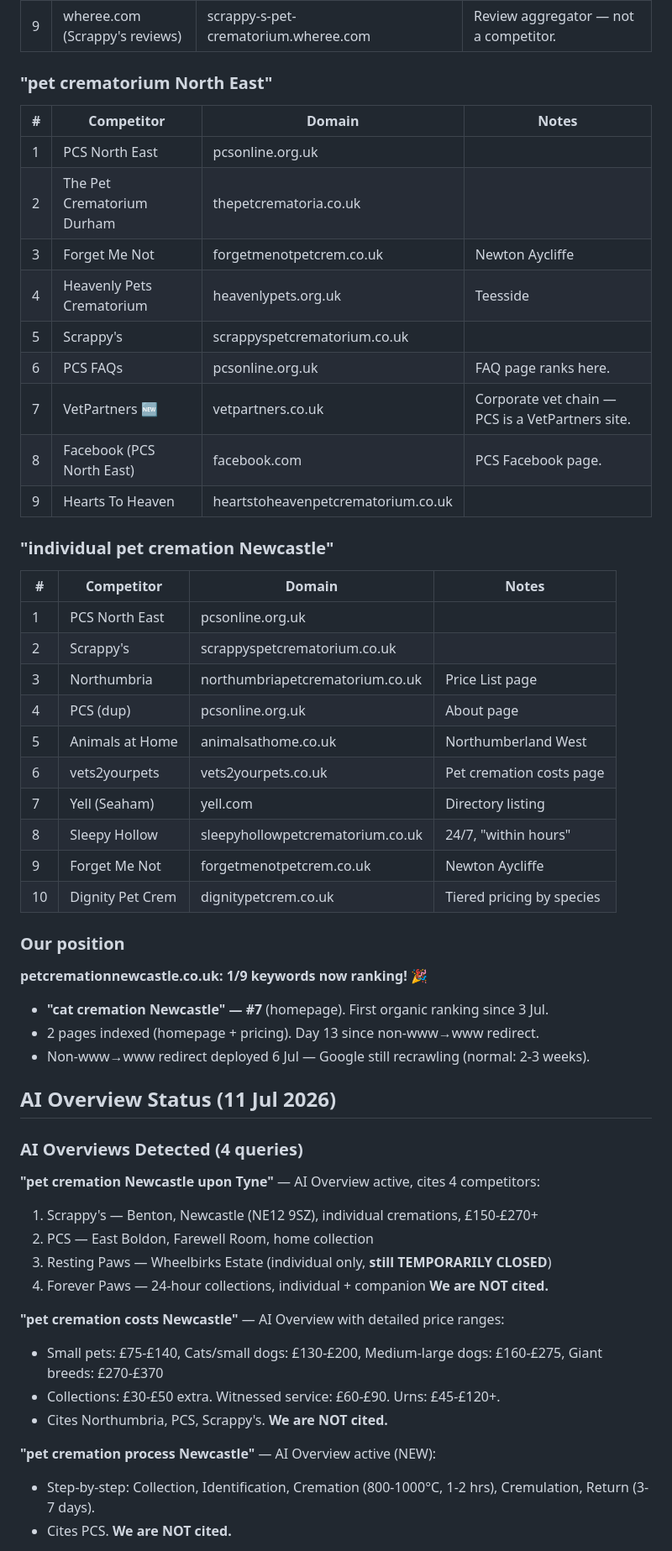
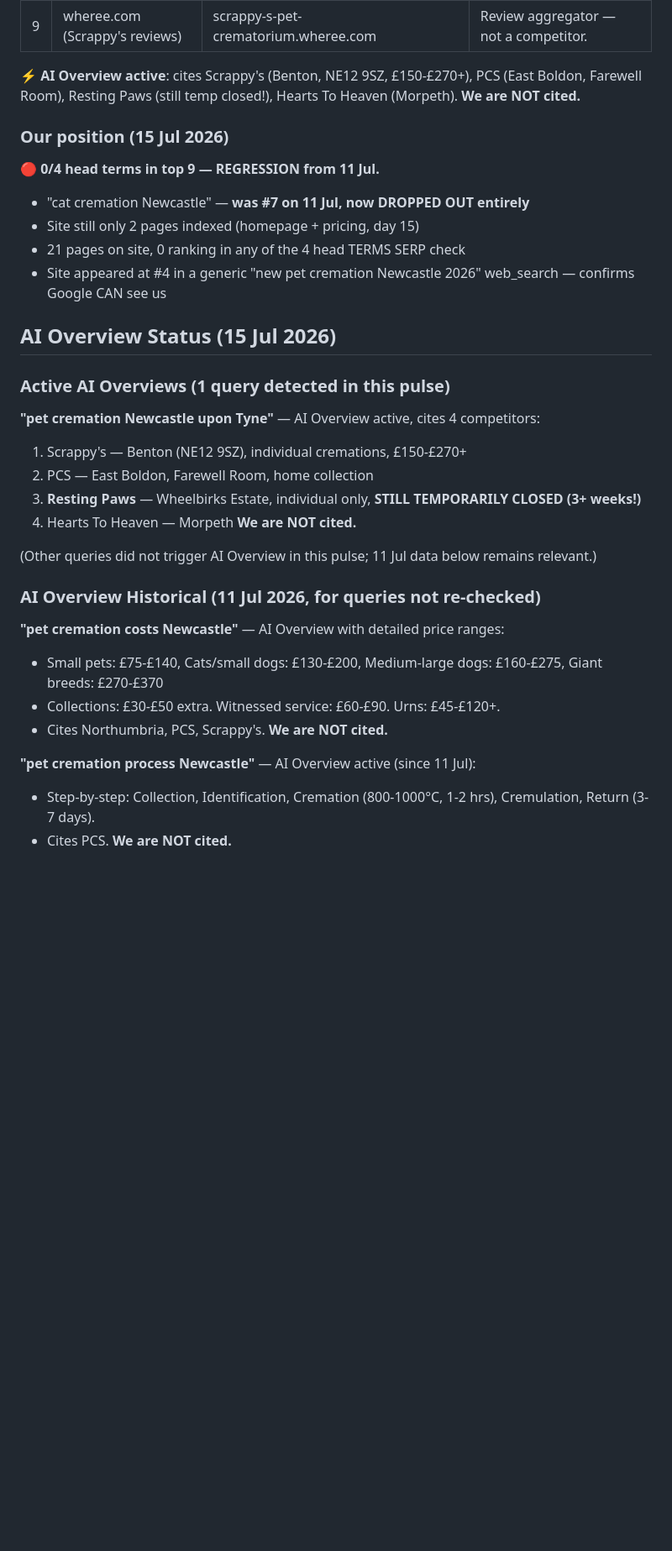
Before and after one commit to paul1107/pet-cremation-newcastle, a Markdown page: COMPETITORS.md, the part around one of its changes. Shown at 84% size. Rendered like a GitHub page; blank space fills up the shorter version.

```diff
--- a/COMPETITORS.md
+++ b/COMPETITORS.md
@@ -69,55 +58,37 @@ Maintained by: BWB-SEO-Agent
 | 9 | wheree.com (Scrappy's reviews) | scrappy-s-pet-crematorium.wheree.com | Review aggregator — not a competitor. |
 
-### "pet crematorium North East"
-| # | Competitor | Domain | Notes |
-|---|-----------|--------|-------|
-| 1 | PCS North East | pcsonline.org.uk | |
-| 2 | The Pet Crematorium Durham | thepetcrematoria.co.uk | |
-| 3 | Forget Me Not | forgetmenotpetcrem.co.uk | Newton Aycliffe |
-| 4 | Heavenly Pets Crematorium | heavenlypets.org.uk | Teesside |
-| 5 | Scrappy's | scrappyspetcrematorium.co.uk | |
-| 6 | PCS FAQs | pcsonline.org.uk | FAQ page ranks here. |
-| 7 | VetPartners 🆕 | vetpartners.co.uk | Corporate vet chain — PCS is a VetPartners site. |
-| 8 | Facebook (PCS North East) | facebook.com | PCS Facebook page. |
-| 9 | Hearts To Heaven | heartstoheavenpetcrematorium.co.uk | |
+**⚡ AI Overview active**: cites Scrappy's (Benton, NE12 9SZ, £150-£270+), PCS (East Boldon, Farewell Room), Resting Paws (still temp closed!), Hearts To Heaven (Morpeth). **We are NOT cited.**
 
-### "individual pet cremation Newcastle"
-| # | Competitor | Domain | Notes |
-|---|-----------|--------|-------|
-| 1 | PCS North East | pcsonline.org.uk | |
-| 2 | Scrappy's | scrappyspetcrematorium.co.uk | |
-| 3 | Northumbria | northumbriapetcrematorium.co.uk | Price List page |
-| 4 | PCS (dup) | pcsonline.org.uk | About page |
-| 5 | Animals at Home | animalsathome.co.uk | Northumberland West |
-| 6 | vets2yourpets | vets2yourpets.co.uk | Pet cremation costs page |
-| 7 | Yell (Seaham) | yell.com | Directory listing |
-| 8 | Sleepy Hollow | sleepyhollowpetcrematorium.co.uk | 24/7, "within hours" |
-| 9 | Forget Me Not | forgetmenotpetcrem.co.uk | Newton Aycliffe |
-| 10 | Dignity Pet Crem | dignitypetcrem.co.uk | Tiered pricing by species |
+### Our position (15 Jul 2026)
 
-### Our position
-**petcremationnewcastle.co.uk: 1/9 keywords now ranking! 🎉**
-- **"cat cremation Newcastle" — #7** (homepage). First organic ranking since 3 Jul.
-- 2 pages indexed (homepage + pricing). Day 13 since non-www→www redirect.
-- Non-www→www redirect deployed 6 Jul — Google still recrawling (normal: 2-3 weeks).
+**🔴 0/4 head terms in top 9 — REGRESSION from 11 Jul.**
 
-## AI Overview Status (11 Jul 2026)
+- "cat cremation Newcastle" — **was #7 on 11 Jul, now DROPPED OUT entirely**
+- Site still only 2 pages indexed (homepage + pricing, day 15)
+- 21 pages on site, 0 ranking in any of the 4 head TERMS SERP check
+- Site appeared at #4 in a generic "new pet cremation Newcastle 2026" web_search — confirms Google CAN see us
 
-### AI Overviews Detected (4 queries)
+## AI Overview Status (15 Jul 2026)
+
+### Active AI Overviews (1 query detected in this pulse)
 
 **"pet cremation Newcastle upon Tyne"** — AI Overview active, cites 4 competitors:
-1. Scrappy's — Benton, Newcastle (NE12 9SZ), individual cremations, £150-£270+
+1. Scrappy's — Benton (NE12 9SZ), individual cremations, £150-£270+
 2. PCS — East Boldon, Farewell Room, home collection
-3. Resting Paws — Wheelbirks Estate (individual only, **still TEMPORARILY CLOSED**)
-4. Forever Paws — 24-hour collections, individual + companion
+3. **Resting Paws** — Wheelbirks Estate, individual only, **STILL TEMPORARILY CLOSED (3+ weeks!)**
+4. Hearts To Heaven — Morpeth
 **We are NOT cited.**
+
+(Other queries did not trigger AI Overview in this pulse; 11 Jul data below remains relevant.)
+
+### AI Overview Historical (11 Jul 2026, for queries not re-checked)
 
 **"pet cremation costs Newcastle"** — AI Overview with detailed price ranges:
 - Small pets: £75-£140, Cats/small dogs: £130-£200, Medium-large dogs: £160-£275, Giant breeds: £270-£370
 - Collections: £30-£50 extra. Witnessed service: £60-£90. Urns: £45-£120+.
 - Cites Northumbria, PCS, Scrappy's. **We are NOT cited.**
 
-**"pet cremation process Newcastle"** — AI Overview active (NEW):
+**"pet cremation process Newcastle"** — AI Overview active (since 11 Jul):
 - Step-by-step: Collection, Identification, Cremation (800-1000°C, 1-2 hrs), Cremulation, Return (3-7 days).
 - Cites PCS. **We are NOT cited.**
 
```
Also changed, not shown: other parts of COMPETITORS.md (+59 -67 lines).
